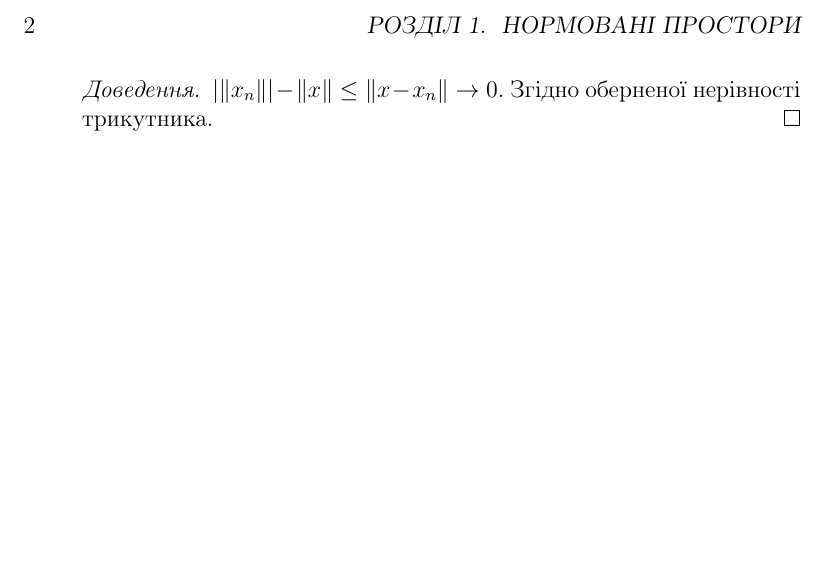
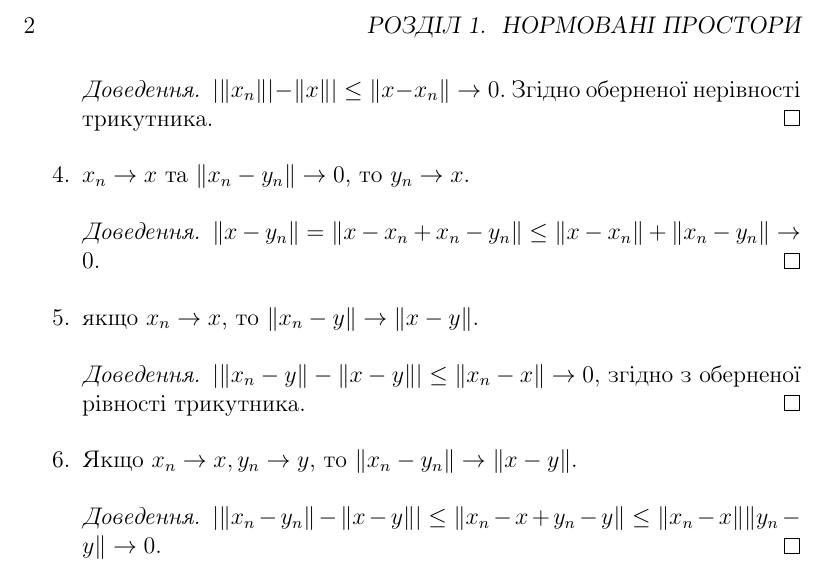
Before and after one commit to Serhiy380/Trenogin.-Functional-analysis.-Solutions.-Ukrainian, a LaTeX book (solutions.tex): part of page 2 of 2, cut so that both start at the same text, the shorter picture padded with empty space. Compiled offline with pdfLaTeX.

Commit message:
beginning4

```diff
--- a/solutions.tex
+++ b/solutions.tex
@@ -29,7 +29,19 @@
     \end{proof}
     \item якщо $x_n \rightarrow x$, то $\|x_n\| \rightarrow \|x\|$.
     \begin{proof}
-        $|\|x_n\|| - \|x\| \leq \|x - x_n\| \rightarrow 0$. Згідно оберненої нерівності трикутника.
+        $|\|x_n\|| - \|x\|| \leq \|x - x_n\| \rightarrow 0$. Згідно оберненої нерівності трикутника.
+    \end{proof}
+    \item $x_n \rightarrow x$ та $\|x_n - y_n\| \rightarrow 0$, то $y_n \rightarrow x$.
+    \begin{proof}
+        $\|x - y_n\| = \|x - x_n + x_n - y_n\| \leq \|x - x_n\| + \|x_n - y_n\| \rightarrow 0$.
+    \end{proof}
+    \item якщо $x_n \rightarrow x$, то $\|x_n - y\| \rightarrow \|x - y\|$.
+    \begin{proof}
+        $|\|x_n - y\| - \|x - y\|| \leq \|x_ n - x\| \rightarrow 0$, згідно з оберненої рівності трикутника.
+    \end{proof}
+    \item Якщо $x_n \rightarrow x, y_n \rightarrow y$, то $\|x_n - y_n\| \rightarrow \|x - y\|$.
+    \begin{proof}
+        $|\|x_n - y_n\| - \|x - y\|| \leq \|x_n - x + y_n - y\| \leq \|x_n - x\| \|y_n - y\| \rightarrow 0$.
     \end{proof}
 \end{enumerate}
 \end{document}
```
Also changed, not shown: solutions.pdf, 3 other files.
